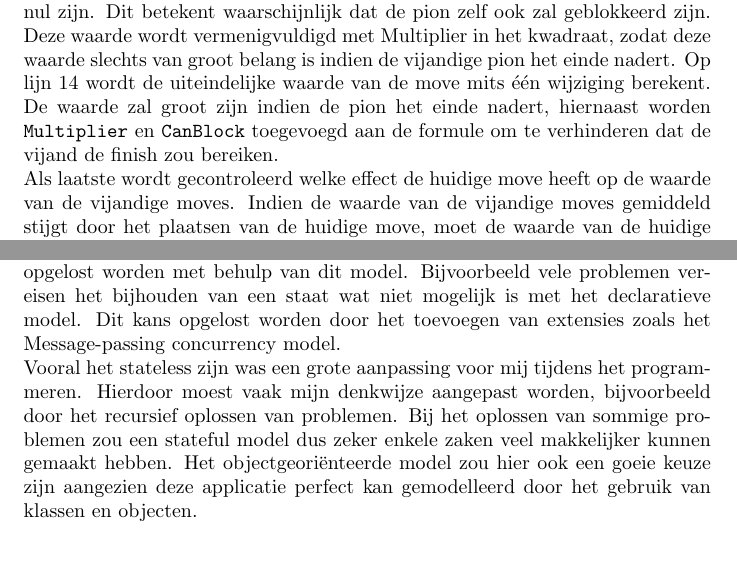
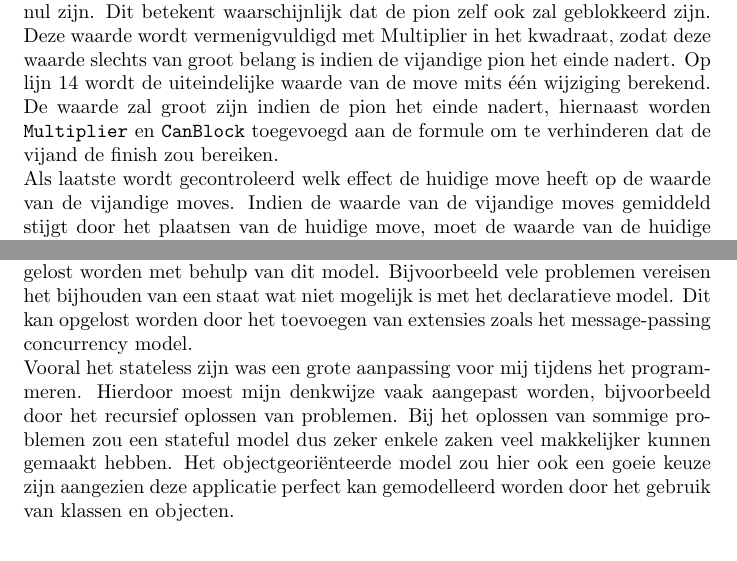
Before and after one commit to Groovypanda/Project_ProgrammingLanguages, a LaTeX document (verslag/verslag_progtalen.tex): two parts of pages 5 and 8 of 9, joined at a grey line, cut so that both start at the same text. Compiled offline with pdfLaTeX.

Commit message:
correct errors

```diff
--- a/verslag/verslag_progtalen.tex
+++ b/verslag/verslag_progtalen.tex
@@ -79,9 +79,9 @@ Het berekenen van de volgende zet gebeurt op basis van een heuristiek. De waarde
 Het algoritme voor het bepalen van de waarde van een \texttt{Move} wordt beschreven in algoritme \ref{alg:calculateMove}.
 
 Het algoritme aanvaardt de move, het bord en het kleur van de speler.
-Het algoritme is opgebouwd uit 2 functies: \texttt{GetValueMove} en \texttt{SimulateMove}. Het algoritme begint met de functie GetValueMove. Op lijn \ref{alg:setmultiplier} wordt een multiplier bepaald indien de move een pion kan veroveren. Deze multiplier is groter indien de pion dicht is bij de start, aangezien de vijandige pion dan dichter bij de finish is, en dus het veroveren van deze pion belangrijk is. Op lijn \ref{alg:canblock} wordt een waarde \texttt{CanBlock} bepaald die deel zal uitmaken van de uiteindelijke \texttt{Value}. Als de pion een vijandige pion kan blokkeren door deze zet, zal deze waarde niet nul zijn. Dit betekent waarschijnlijk dat de pion zelf ook zal geblokkeerd zijn. Deze waarde wordt vermenigvuldigd met Multiplier in het kwadraat, zodat deze waarde slechts van groot belang is indien de vijandige pion het einde nadert. Op lijn \ref{alg:calcval} wordt de uiteindelijke waarde van de move mits één wijziging berekent. De waarde zal groot zijn indien de pion het einde nadert, hiernaast worden \texttt{Multiplier} en \texttt{CanBlock} toegevoegd aan de formule om te verhinderen dat de vijand de finish zou bereiken.
+Het algoritme is opgebouwd uit 2 functies: \texttt{GetValueMove} en \texttt{SimulateMove}. Het algoritme begint met de functie GetValueMove. Op lijn \ref{alg:setmultiplier} wordt een multiplier bepaald indien de move een pion kan veroveren. Deze multiplier is groter indien de pion dicht is bij de start, aangezien de vijandige pion dan dichter bij de finish is, en dus het veroveren van deze pion belangrijk is. Op lijn \ref{alg:canblock} wordt een waarde \texttt{CanBlock} bepaald die deel zal uitmaken van de uiteindelijke \texttt{Value}. Als de pion een vijandige pion kan blokkeren door deze zet, zal deze waarde niet nul zijn. Dit betekent waarschijnlijk dat de pion zelf ook zal geblokkeerd zijn. Deze waarde wordt vermenigvuldigd met Multiplier in het kwadraat, zodat deze waarde slechts van groot belang is indien de vijandige pion het einde nadert. Op lijn \ref{alg:calcval} wordt de uiteindelijke waarde van de move mits één wijziging berekend. De waarde zal groot zijn indien de pion het einde nadert, hiernaast worden \texttt{Multiplier} en \texttt{CanBlock} toegevoegd aan de formule om te verhinderen dat de vijand de finish zou bereiken.
 
-Als laatste wordt gecontroleerd welke effect de huidige move heeft op de waarde van de vijandige moves. Indien de waarde van de vijandige moves gemiddeld stijgt door het plaatsen van de huidige move, moet de waarde van de huidige move dalen. Om de gemiddelde waarde van de vijandige moves te berekenen wordt de functie \texttt{SimulateMove} opgeroepen. Die functie \texttt{SimulateMove} roept opnieuw \texttt{GetValueMove} op om de waardes van de vijandige moves te berekenen onder hypothese dat de move van de speler bevestigd is. Elke \texttt{GetValueMove} zal opnieuw een \texttt{SimulateMove} opnieuw oproepen. Om deze infinite loop van simulaties te vermijden wordt een diepte en maximale diepte bijgehouden die bepaalt hoe diep de simulaties mogen worden uitgevoerd. Als maximale diepte gebruik ik 2 om het rekenwerk aanvaardbaar te houden.
+Als laatste wordt gecontroleerd welk effect de huidige move heeft op de waarde van de vijandige moves. Indien de waarde van de vijandige moves gemiddeld stijgt door het plaatsen van de huidige move, moet de waarde van de huidige move dalen. Om de gemiddelde waarde van de vijandige moves te berekenen wordt de functie \texttt{SimulateMove} opgeroepen. Die functie \texttt{SimulateMove} roept opnieuw \texttt{GetValueMove} op om de waardes van de vijandige moves te berekenen onder hypothese dat de move van de speler bevestigd is. Elke \texttt{GetValueMove} zal opnieuw een \texttt{SimulateMove} opnieuw oproepen. Om deze infinite loop van simulaties te vermijden wordt een diepte en maximale diepte bijgehouden die bepaalt hoe diep de simulaties mogen worden uitgevoerd. Als maximale diepte gebruik ik 2 om het rekenwerk aanvaardbaar te houden.
 De wijziging aan de \texttt{Value} door \texttt{SimulateMove} daalt lineair met de diepte aangezien diepere simulaties minder beduidend zijn voor de huidige move.
 
 \begin{algoritme}
@@ -160,9 +160,9 @@ Het model is transparant wat ervoor zorgt dat men eenvoudig wiskundig kan redene
 
 Als laatste heeft het declaratieve model ook als voordeel dat er kan gedefinieerd worden wat moet gebeuren i.p.v. hoe iets moet gebeuren. Dit verbetert de onderhoudbaarheid.
 
-Het probleem met het declaratieve model is dat vele problemen niet kunnen opgelost worden met behulp van dit model. Bijvoorbeeld vele problemen vereisen het bijhouden van een staat wat niet mogelijk is met het declaratieve model.  Dit kans opgelost worden door het toevoegen van extensies zoals het Message-passing concurrency model.
+Het probleem met het declaratieve model is dat vele problemen niet kunnen opgelost worden met behulp van dit model. Bijvoorbeeld vele problemen vereisen het bijhouden van een staat wat niet mogelijk is met het declaratieve model.  Dit kan opgelost worden door het toevoegen van extensies zoals het message-passing concurrency model.
 
-Vooral het stateless zijn was een grote aanpassing voor mij tijdens het programmeren. Hierdoor moest vaak mijn denkwijze aangepast worden, bijvoorbeeld door het recursief oplossen van problemen. Bij het oplossen van sommige problemen zou een stateful model dus zeker enkele zaken veel makkelijker kunnen gemaakt hebben. Het objectgeoriënteerde model zou hier ook een goeie keuze zijn aangezien deze applicatie perfect kan gemodelleerd door het gebruik van klassen en objecten.
+Vooral het stateless zijn was een grote aanpassing voor mij tijdens het programmeren. Hierdoor moest mijn denkwijze vaak aangepast worden, bijvoorbeeld door het recursief oplossen van problemen. Bij het oplossen van sommige problemen zou een stateful model dus zeker enkele zaken veel makkelijker kunnen gemaakt hebben. Het objectgeoriënteerde model zou hier ook een goeie keuze zijn aangezien deze applicatie perfect kan gemodelleerd worden door het gebruik van klassen en objecten.
 
 \section{Message-passing concurrency model}
 Deze extensie van het declaratieve model zorgt ervoor dat er beperkte nondeterminisme mogelijk is. Echter in onze applicatie zal deze nondeterminisme niet voorkomen omdat nooit meerdere messages tegelijk kunnen toekomen in één draad.
```
Also changed, not shown: verslag/verslag_progtalen.pdf, verslag/verslag_progtalen.tex (6 more changed lines), 2 other files.
